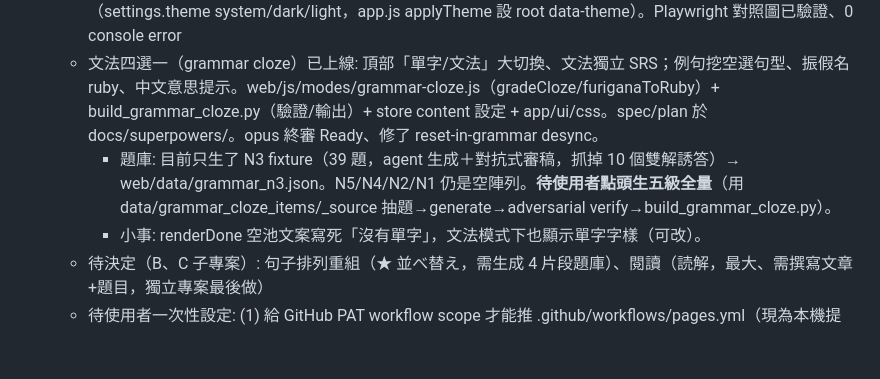
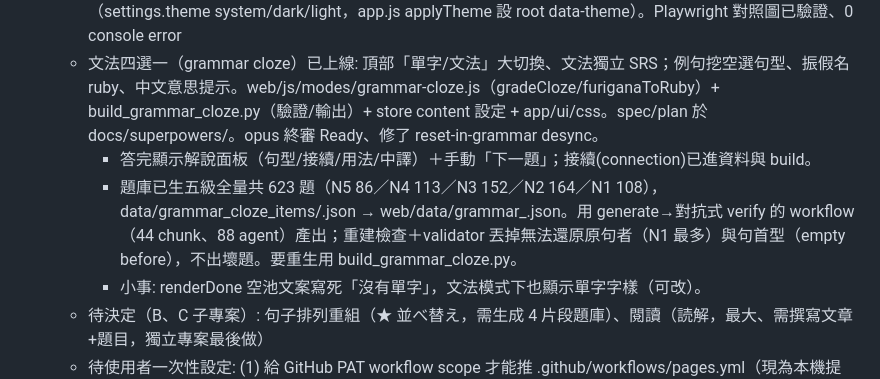
Before and after one commit to xpick-ed/JLPT, a Markdown page: TODO.md, the part around the change. GitHub-like rendering; blank space fills up the shorter version.

Commit message:
docs: TODO — full grammar cloze bank (623 items, 5 levels) shipped

```diff
--- a/TODO.md
+++ b/TODO.md
@@ -10,7 +10,8 @@
   - 配對內容切換（settings.pairMode meaning/reading）: 讀音模式＝漢字↔假名讀音、只出漢字詞（word≠kana）、藏讀音；套用配對＋落下＋四選一（quiz 讀音模式：出漢字、四個假名讀音選一，pickDistractors 加 field 參數）
   - 視覺已現代化改版（現代基底＋日文點綴）: style.css 全 token 化、Inter+Zen Kaku Gothic New+Noto Sans TC 字型、乾淨近白/近黑雙主題、去飄動背景、柔陰影、朱紅單一強調色；新增手動主題鈕 ☀/☾/◐（settings.theme system/dark/light，app.js applyTheme 設 root data-theme）。Playwright 對照圖已驗證、0 console error
   - 文法四選一（grammar cloze）已上線: 頂部「單字/文法」大切換、文法獨立 SRS；例句挖空選句型、振假名 ruby、中文意思提示。web/js/modes/grammar-cloze.js（gradeCloze/furiganaToRuby）+ build_grammar_cloze.py（驗證/輸出）+ store content 設定 + app/ui/css。spec/plan 於 docs/superpowers/。opus 終審 Ready、修了 reset-in-grammar desync。
-    - 題庫: 目前只生了 N3 fixture（39 題，agent 生成＋對抗式審稿，抓掉 10 個雙解誘答）→ web/data/grammar_n3.json。N5/N4/N2/N1 仍是空陣列。**待使用者點頭生五級全量**（用 data/grammar_cloze_items/_source 抽題→generate→adversarial verify→build_grammar_cloze.py）。
+    - 答完顯示解說面板（句型/接續/用法/中譯）＋手動「下一題」；接續(connection)已進資料與 build。
+    - 題庫已生五級全量共 623 題（N5 86／N4 113／N3 152／N2 164／N1 108），data/grammar_cloze_items/<lv>.json → web/data/grammar_<lv>.json。用 generate→對抗式 verify 的 workflow（44 chunk、88 agent）產出；重建檢查＋validator 丟掉無法還原原句者（N1 最多）與句首型（empty before），不出壞題。要重生用 build_grammar_cloze.py。
     - 小事: renderDone 空池文案寫死「沒有單字」，文法模式下也顯示單字字樣（可改）。
   - 待決定（B、C 子專案）: 句子排列重組（★ 並べ替え，需生成 4 片段題庫）、閱讀（読解，最大、需撰寫文章+題目，獨立專案最後做）
   - 待使用者一次性設定: (1) 給 GitHub PAT workflow scope 才能推 .github/workflows/pages.yml（現為本機提交）+ Pages 來源設 GitHub Actions；(2) 部署 Cloudflare Worker（worker/README.md）+ 填 web/config.js 的 WORKER_URL + 設同步密碼
```
